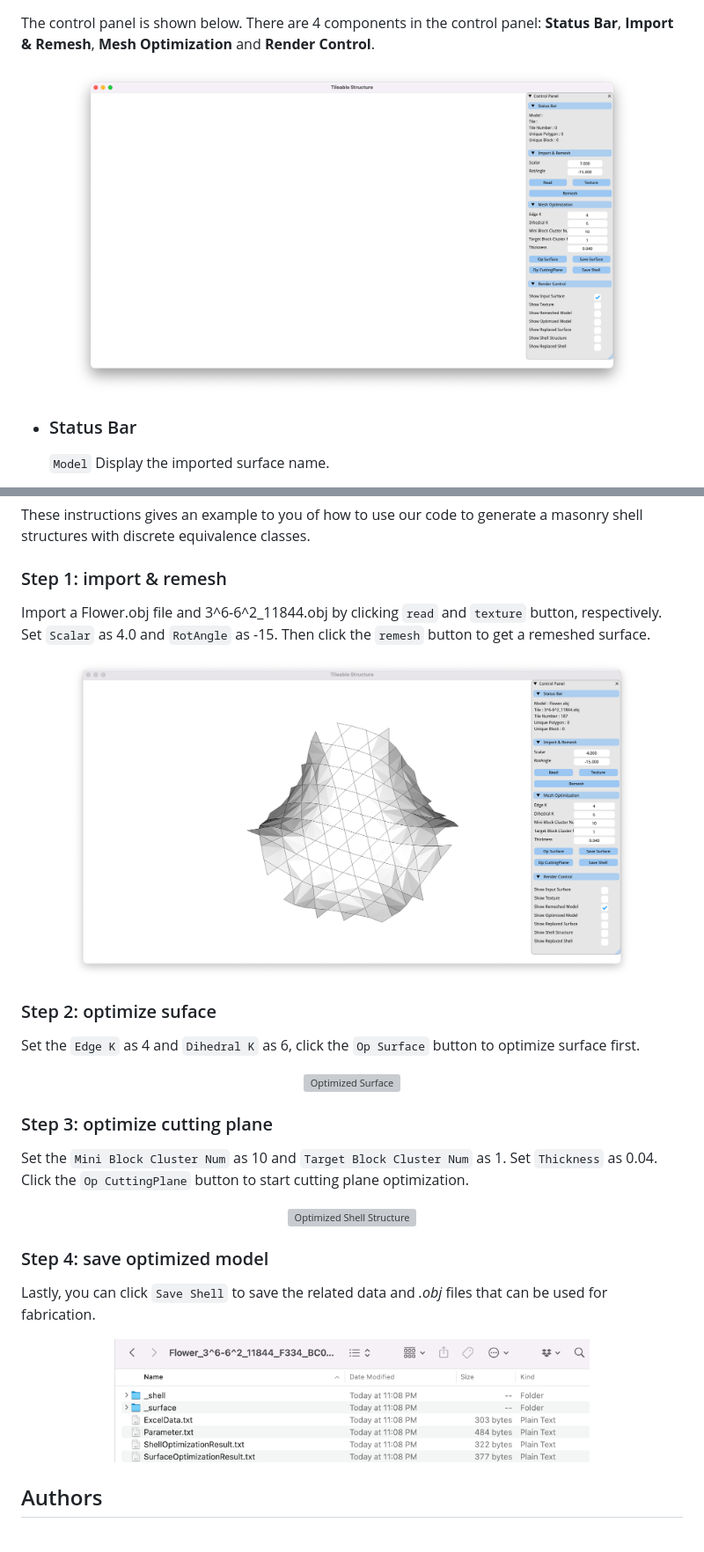
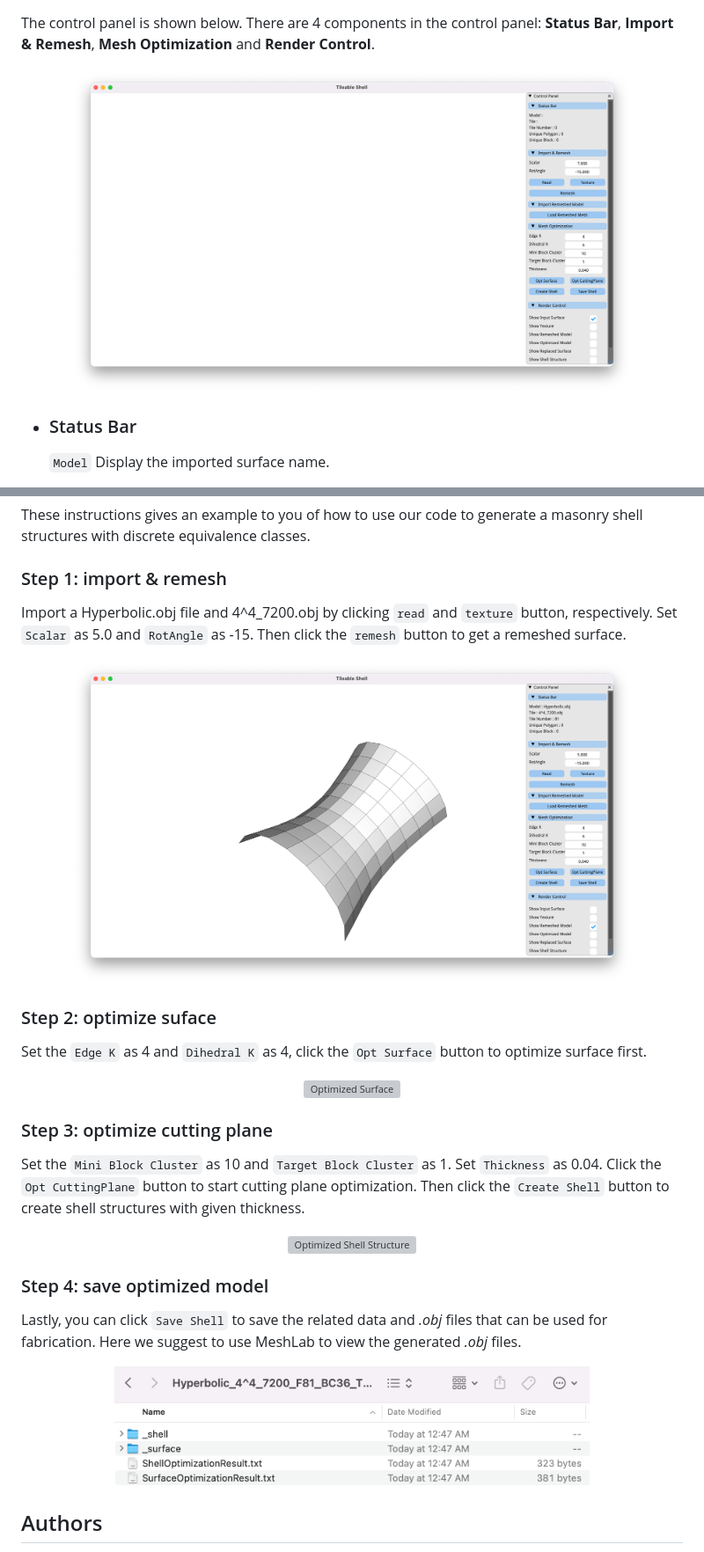
Before and after one commit to Linsanity81/TileableShell, a Markdown page: README.md, 2 parts joined by grey strips. Shown: that part at 88% size. Rendered like a GitHub page; pictures changed too: doc/GUI.png, doc/Step1.png, doc/Step4.png; grey boxes are pictures that could not be loaded.

```diff
--- a/README.md
+++ b/README.md
@@ -116,28 +120,28 @@ The control panel is shown below. There are 4 components in the control panel: *
 These instructions gives an example to you of how to use our code to generate a masonry shell structures with discrete equivalence classes.
 
 ### Step 1: import & remesh
-Import a Flower.obj file and 3^6-6^2_11844.obj by clicking `read` and `texture` button, respectively. Set `Scalar` as 4.0 and `RotAngle` as -15. Then click the `remesh` button to get a remeshed surface.
+Import a Hyperbolic.obj file and 4^4_7200.obj by clicking `read` and `texture` button, respectively. Set `Scalar` as 5.0 and `RotAngle` as -15. Then click the `remesh` button to get a remeshed surface.
 
 <p align="center">
  <img width=640px height=400px src="doc/Step1.png" alt="Remeshed Surface">
 </p>
 
 ### Step 2: optimize suface
-Set the `Edge K` as 4 and `Dihedral K` as 6, click the `Op Surface` button to optimize surface first.
+Set the `Edge K` as 4 and `Dihedral K` as 4, click the `Opt Surface` button to optimize surface first.
 
 <p align="center">
  <img width=640px height=400px src="doc/Step2.png" alt="Optimized Surface">
 </p>
 
 ### Step 3: optimize cutting plane
-Set the `Mini Block Cluster Num` as 10 and `Target Block Cluster Num` as 1. Set `Thickness` as 0.04. Click the `Op CuttingPlane` button to start cutting plane optimization.
+Set the `Mini Block Cluster` as 10 and `Target Block Cluster` as 1. Set `Thickness` as 0.04. Click the `Opt CuttingPlane` button to start cutting plane optimization. Then click the `Create Shell` button to create shell structures with given thickness.
 
 <p align="center">
  <img width=640px height=400px src="doc/Step3.png" alt="Optimized Shell Structure">
 </p>
 
 ### Step 4: save optimized model
-Lastly, you can click `Save Shell` to save the related data and *.obj* files that can be used for fabrication.
+Lastly, you can click `Save Shell` to save the related data and *.obj* files that can be used for fabrication. Here we suggest to use MeshLab to view the generated *.obj* files.
 
 <p align="center">
  <img width=540px height=160px src="doc/Step4.png" alt="Saving Files">
```
Also changed, not shown: other parts of README.md (+10 -6 lines), 7 other files.
